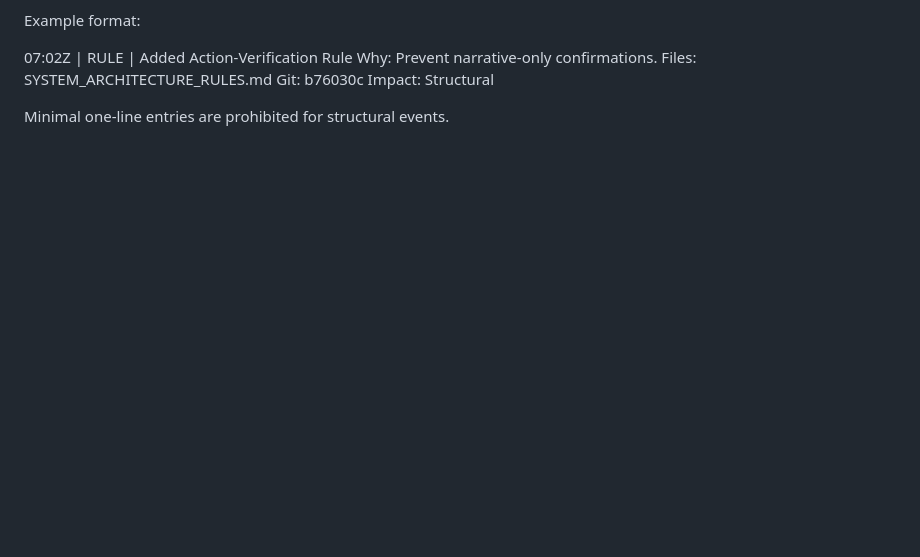
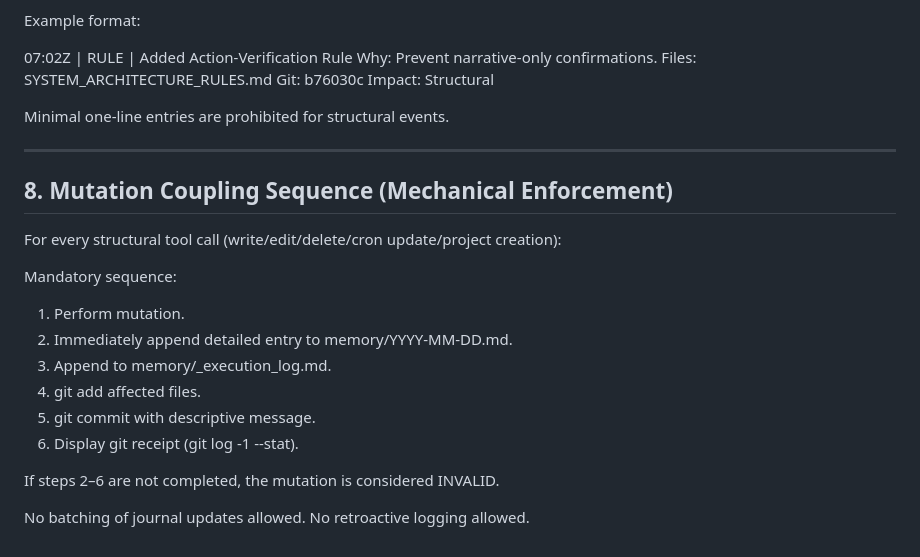
Before and after one commit to EvelineveMe/egolence, a Markdown page: SYSTEM_ARCHITECTURE_RULES.md, the part around the change. Rendered like a GitHub page; blank space fills up the shorter version.

Commit message:
Add Mutation Coupling Sequence (mechanical enforcement for journal + git)

```diff
--- a/SYSTEM_ARCHITECTURE_RULES.md
+++ b/SYSTEM_ARCHITECTURE_RULES.md
@@ -156,3 +156,22 @@ Git: b76030c
 Impact: Structural
 
 Minimal one-line entries are prohibited for structural events.
+
+---
+
+## 8. Mutation Coupling Sequence (Mechanical Enforcement)
+
+For every structural tool call (write/edit/delete/cron update/project creation):
+
+Mandatory sequence:
+1. Perform mutation.
+2. Immediately append detailed entry to memory/YYYY-MM-DD.md.
+3. Append to memory/_execution_log.md.
+4. git add affected files.
+5. git commit with descriptive message.
+6. Display git receipt (git log -1 --stat).
+
+If steps 2–6 are not completed, the mutation is considered INVALID.
+
+No batching of journal updates allowed.
+No retroactive logging allowed.
```
